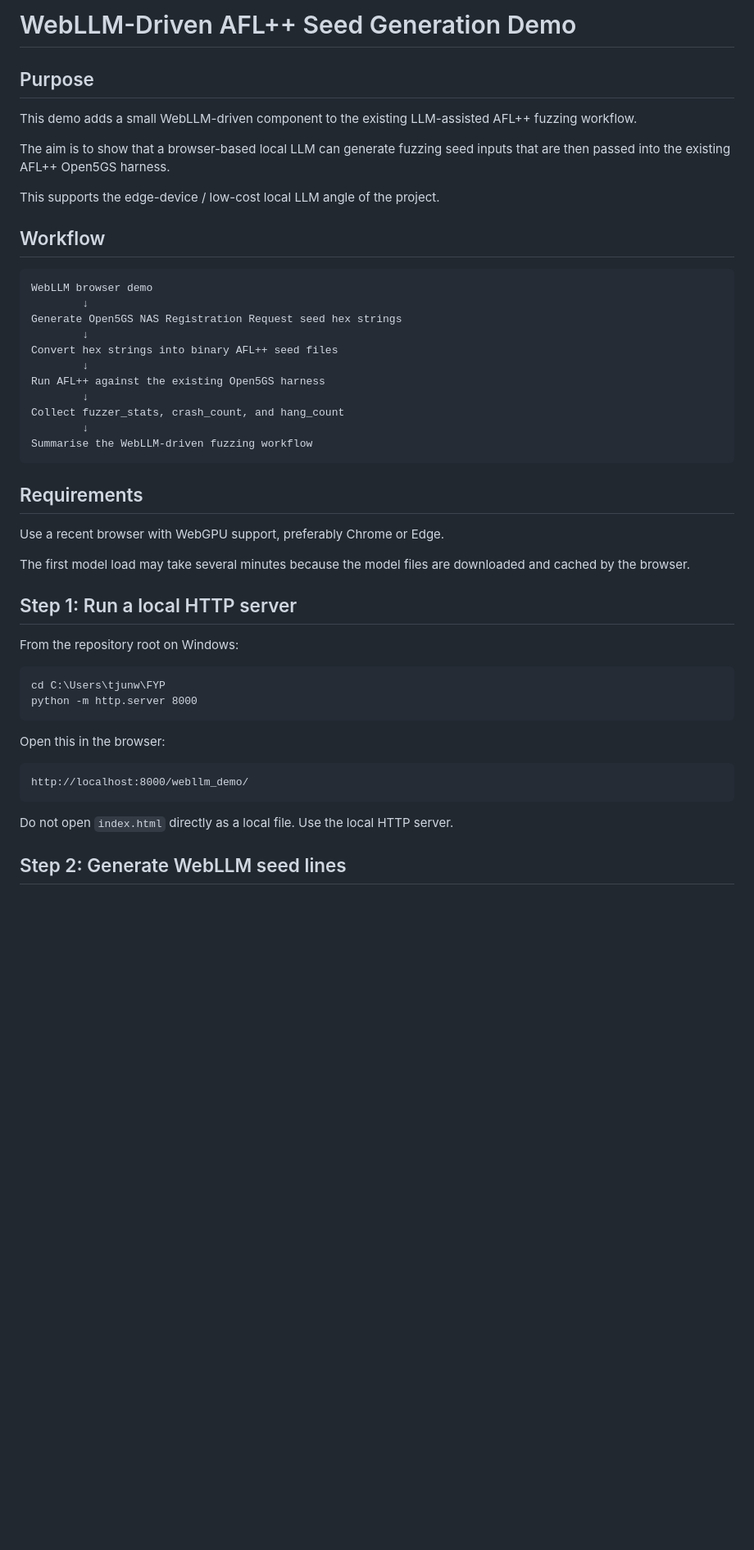
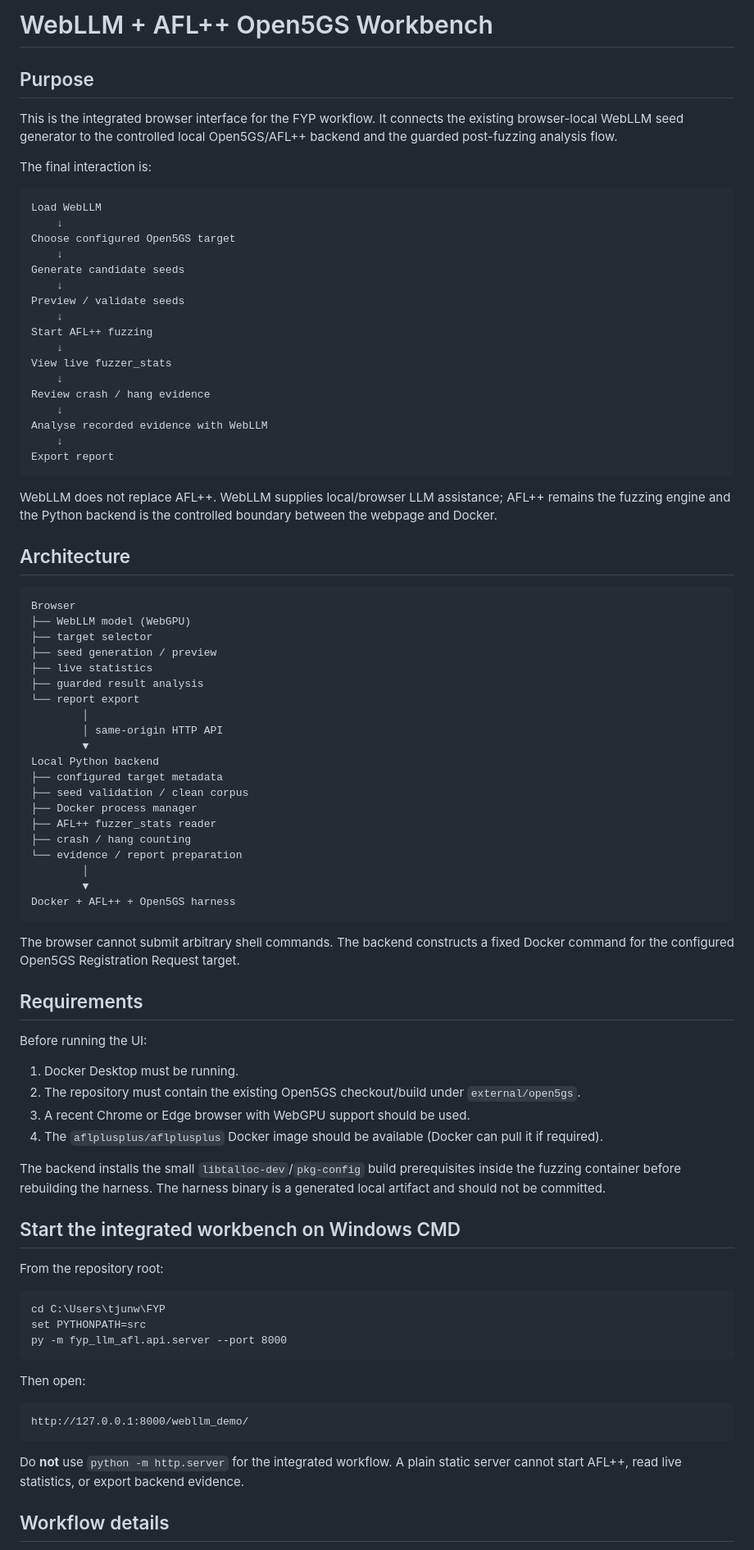
Before and after one commit to tjunw14/FYP, a Markdown page: webllm_demo/README.md, the part around one of its changes. Shown at 82% size. Drawn GitHub-style; blank space fills up the shorter version.

Commit message:
Document integrated WebLLM AFL workbench

````diff
--- a/webllm_demo/README.md
+++ b/webllm_demo/README.md
@@ -1,51 +1,88 @@
-# WebLLM-Driven AFL++ Seed Generation Demo
+# WebLLM + AFL++ Open5GS Workbench
 
 ## Purpose
 
-This demo adds a small WebLLM-driven component to the existing LLM-assisted AFL++ fuzzing workflow.
+This is the integrated browser interface for the FYP workflow. It connects the existing browser-local WebLLM seed generator to the controlled local Open5GS/AFL++ backend and the guarded post-fuzzing analysis flow.
 
-The aim is to show that a browser-based local LLM can generate fuzzing seed inputs that are then passed into the existing AFL++ Open5GS harness.
-
-This supports the edge-device / low-cost local LLM angle of the project.
-
-## Workflow
+The final interaction is:
 
 ```text
-WebLLM browser demo
-        ↓
-Generate Open5GS NAS Registration Request seed hex strings
-        ↓
-Convert hex strings into binary AFL++ seed files
-        ↓
-Run AFL++ against the existing Open5GS harness
-        ↓
-Collect fuzzer_stats, crash_count, and hang_count
-        ↓
-Summarise the WebLLM-driven fuzzing workflow
+Load WebLLM
+    ↓
+Choose configured Open5GS target
+    ↓
+Generate candidate seeds
+    ↓
+Preview / validate seeds
+    ↓
+Start AFL++ fuzzing
+    ↓
+View live fuzzer_stats
+    ↓
+Review crash / hang evidence
+    ↓
+Analyse recorded evidence with WebLLM
+    ↓
+Export report
 ```
+
+WebLLM does not replace AFL++. WebLLM supplies local/browser LLM assistance; AFL++ remains the fuzzing engine and the Python backend is the controlled boundary between the webpage and Docker.
+
+## Architecture
+
+```text
+Browser
+├── WebLLM model (WebGPU)
+├── target selector
+├── seed generation / preview
+├── live statistics
+├── guarded result analysis
+└── report export
+        │
+        │ same-origin HTTP API
+        ▼
+Local Python backend
+├── configured target metadata
+├── seed validation / clean corpus
+├── Docker process manager
+├── AFL++ fuzzer_stats reader
+├── crash / hang counting
+└── evidence / report preparation
+        │
+        ▼
+Docker + AFL++ + Open5GS harness
+```
+
+The browser cannot submit arbitrary shell commands. The backend constructs a fixed Docker command for the configured Open5GS Registration Request target.
 
 ## Requirements
 
-Use a recent browser with WebGPU support, preferably Chrome or Edge.
+Before running the UI:
 
-The first model load may take several minutes because the model files are downloaded and cached by the browser.
+1. Docker Desktop must be running.
+2. The repository must contain the existing Open5GS checkout/build under `external/open5gs`.
+3. A recent Chrome or Edge browser with WebGPU support should be used.
+4. The `aflplusplus/aflplusplus` Docker image should be available (Docker can pull it if required).
 
-## Step 1: Run a local HTTP server
+The backend installs the small `libtalloc-dev`/`pkg-config` build prerequisites inside the fuzzing container before rebuilding the harness. The harness binary is a generated local artifact and should not be committed.
 
-From the repository root on Windows:
+## Start the integrated workbench on Windows CMD
+
+From the repository root:
 
 ```bat
 cd C:\Users\tjunw\FYP
-python -m http.server 8000
+set PYTHONPATH=src
+py -m fyp_llm_afl.api.server --port 8000
 ```
 
-Open this in the browser:
+Then open:
 
 ```text
-http://localhost:8000/webllm_demo/
+http://127.0.0.1:8000/webllm_demo/
 ```
 
-Do not open `index.html` directly as a local file. Use the local HTTP server.
+Do **not** use `python -m http.server` for the integrated workflow. A plain static server cannot start AFL++, read live statistics, or export backend evidence.
 
-## Step 2: Generate WebLLM seed lines
+## Workflow details
 
````
Also changed, not shown: other parts of webllm_demo/README.md (+97 -55 lines).
